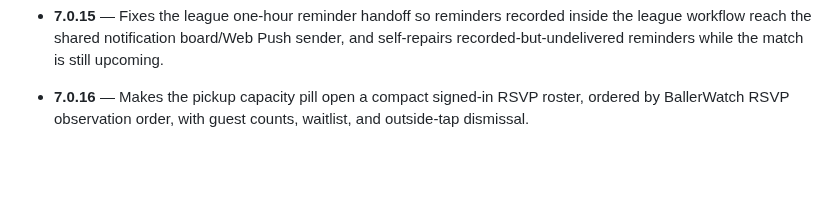
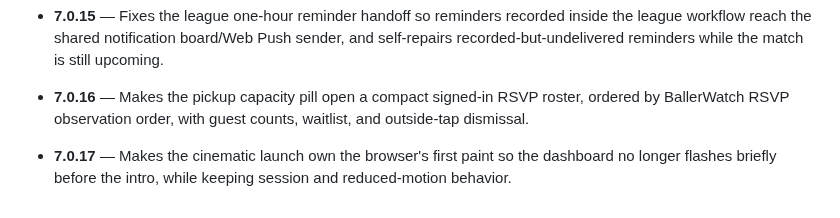
Before and after one commit to vudh1/ballerwatch, a Markdown page: docs/wiki/Versions.md, the part around the change. GitHub-like rendering; blank space fills up the shorter version.

Commit message:
docs: document 7.0.17 launch paint fix

```diff
--- a/docs/wiki/Versions.md
+++ b/docs/wiki/Versions.md
@@ -64,3 +64,4 @@ The source ledger on `main` is authoritative for the newest reviewed version. Th
 - **7.0.14** — Keeps Settings and Notifications inside a symmetric iPhone-safe vertical frame below the top system/header area, with matching top and bottom insets.
 - **7.0.15** — Fixes the league one-hour reminder handoff so reminders recorded inside the league workflow reach the shared notification board/Web Push sender, and self-repairs recorded-but-undelivered reminders while the match is still upcoming.
 - **7.0.16** — Makes the pickup capacity pill open a compact signed-in RSVP roster, ordered by BallerWatch RSVP observation order, with guest counts, waitlist, and outside-tap dismissal.
+- **7.0.17** — Makes the cinematic launch own the browser's first paint so the dashboard no longer flashes briefly before the intro, while keeping session and reduced-motion behavior.
```
